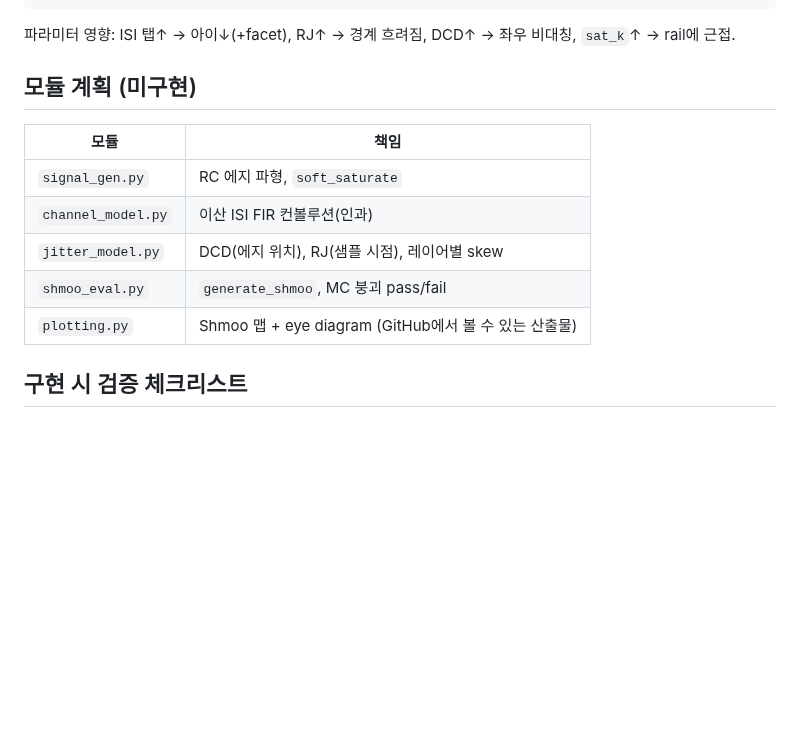
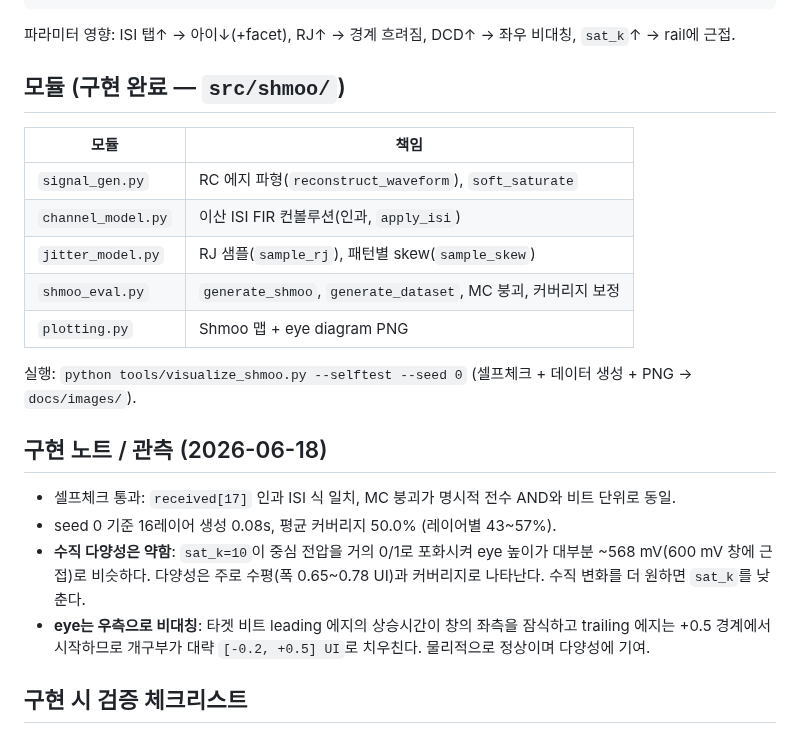
Before and after one commit to dohyeong-kim-95/blobchecker, a Markdown page: docs/shmoo_model.md, the part around the change. GitHub-like rendering; blank space fills up the shorter version.

```diff
--- a/docs/shmoo_model.md
+++ b/docs/shmoo_model.md
@@ -147,15 +147,31 @@ def generate_shmoo(
 파라미터 영향: ISI 탭↑ → 아이↓(+facet), RJ↑ → 경계 흐려짐, DCD↑ → 좌우
 비대칭, `sat_k`↑ → rail에 근접.
 
-## 모듈 계획 (미구현)
+## 모듈 (구현 완료 — `src/shmoo/`)
 
 | 모듈 | 책임 |
 |---|---|
-| `signal_gen.py` | RC 에지 파형, `soft_saturate` |
-| `channel_model.py` | 이산 ISI FIR 컨볼루션(인과) |
-| `jitter_model.py` | DCD(에지 위치), RJ(샘플 시점), 레이어별 skew |
-| `shmoo_eval.py` | `generate_shmoo`, MC 붕괴 pass/fail |
-| `plotting.py` | Shmoo 맵 + eye diagram (GitHub에서 볼 수 있는 산출물) |
+| `signal_gen.py` | RC 에지 파형(`reconstruct_waveform`), `soft_saturate` |
+| `channel_model.py` | 이산 ISI FIR 컨볼루션(인과, `apply_isi`) |
+| `jitter_model.py` | RJ 샘플(`sample_rj`), 패턴별 skew(`sample_skew`) |
+| `shmoo_eval.py` | `generate_shmoo`, `generate_dataset`, MC 붕괴, 커버리지 보정 |
+| `plotting.py` | Shmoo 맵 + eye diagram PNG |
+
+실행: `python tools/visualize_shmoo.py --selftest --seed 0` (셀프체크 +
+데이터 생성 + PNG → `docs/images/`).
+
+## 구현 노트 / 관측 (2026-06-18)
+
+- 셀프체크 통과: `received[17]` 인과 ISI 식 일치, MC 붕괴가 명시적
+  전수 AND와 비트 단위로 동일.
+- seed 0 기준 16레이어 생성 0.08s, 평균 커버리지 50.0% (레이어별 43~57%).
+- **수직 다양성은 약함**: `sat_k=10`이 중심 전압을 거의 0/1로 포화시켜
+  eye 높이가 대부분 ~568 mV(600 mV 창에 근접)로 비슷하다. 다양성은
+  주로 수평(폭 0.65~0.78 UI)과 커버리지로 나타난다. 수직 변화를 더
+  원하면 `sat_k`를 낮춘다.
+- **eye는 우측으로 비대칭**: 타겟 비트 leading 에지의 상승시간이 창의
+  좌측을 잠식하고 trailing 에지는 +0.5 경계에서 시작하므로 개구부가
+  대략 `[-0.2, +0.5] UI`로 치우친다. 물리적으로 정상이며 다양성에 기여.
 
 ## 구현 시 검증 체크리스트
 
```
Also changed, not shown: README.md (+19 -2 lines), journal.md (+33 -0 lines), docs/images/eye_seed000.png (added), docs/images/shmoo_seed000.png (added), 9 other files.
